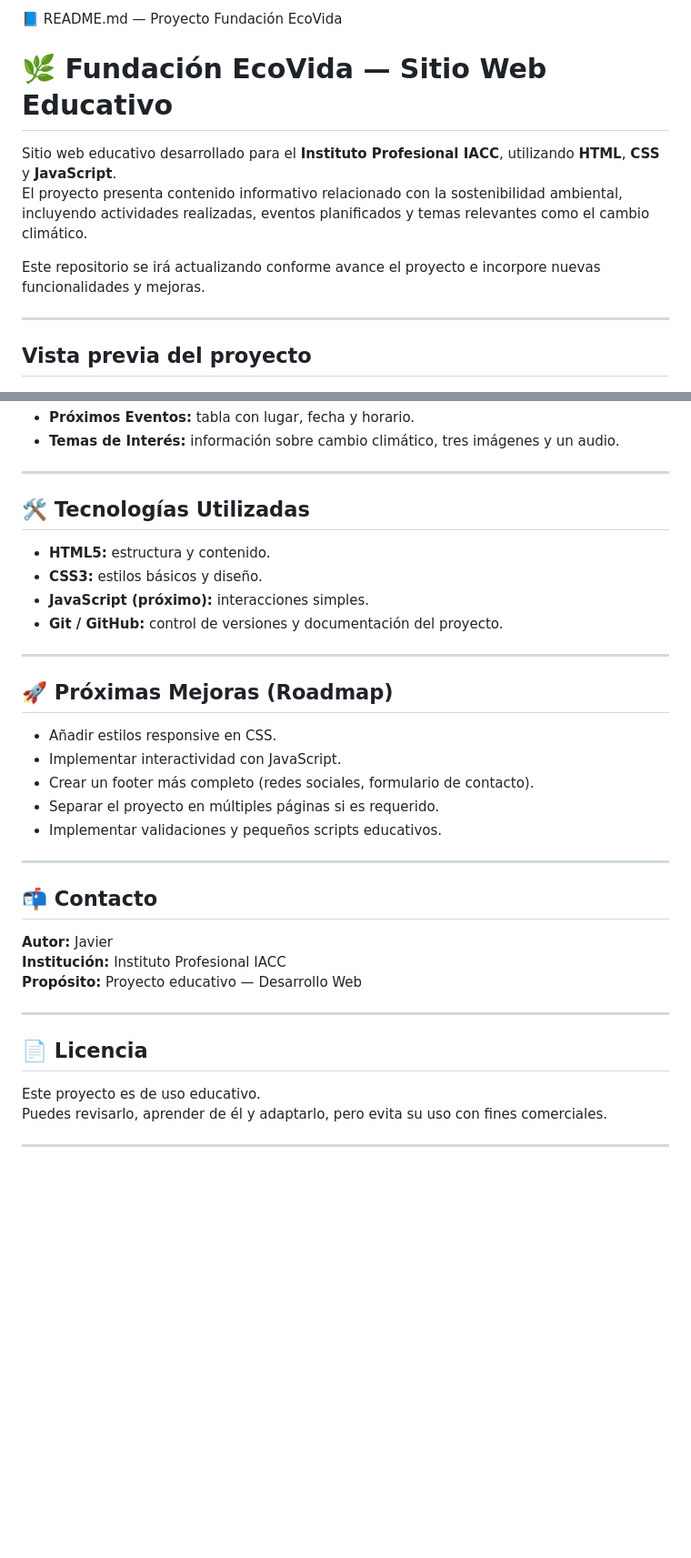
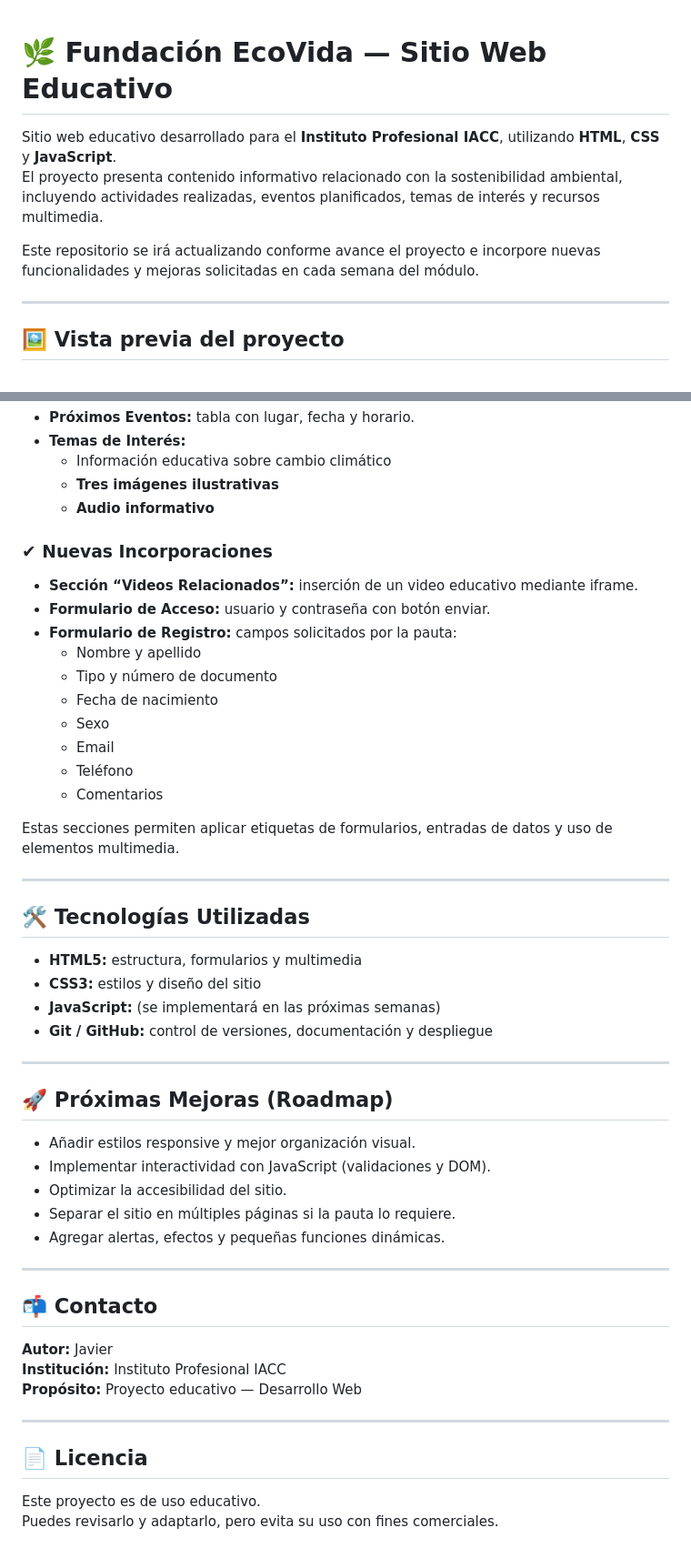
Before and after one commit to Javier-va32/web-fundacion-eco-vida, a Markdown page: README.md, 2 parts joined by grey strips. Shown: that part at 91% size. Rendered like a GitHub page; blank space fills up the shorter version.

```diff
--- a/README.md
+++ b/README.md
@@ -1,14 +1,13 @@
-📘 README.md — Proyecto Fundación EcoVida
 # 🌿 Fundación EcoVida — Sitio Web Educativo
 
 Sitio web educativo desarrollado para el **Instituto Profesional IACC**, utilizando **HTML**, **CSS** y **JavaScript**.
-El proyecto presenta contenido informativo relacionado con la sostenibilidad ambiental, incluyendo actividades realizadas, eventos planificados y temas relevantes como el cambio climático.
+El proyecto presenta contenido informativo relacionado con la sostenibilidad ambiental, incluyendo actividades realizadas, eventos planificados, temas de interés y recursos multimedia.
 
-Este repositorio se irá actualizando conforme avance el proyecto e incorpore nuevas funcionalidades y mejoras.
+Este repositorio se irá actualizando conforme avance el proyecto e incorpore nuevas funcionalidades y mejoras solicitadas en cada semana del módulo.
 
 ---
 
-## Vista previa del proyecto
+## 🖼️ Vista previa del proyecto
 
 ![Vista previa](img/01_img_project.png)
 ![Vista previa 2](img/02_img_project.png)
@@ -60,24 +59,41 @@ Hasta esta etapa del proyecto, el sitio incluye:
 - **Próximos Eventos:** tabla con lugar, fecha y horario.
-- **Temas de Interés:** información sobre cambio climático, tres imágenes y un audio.
+- **Temas de Interés:**
+  - Información educativa sobre cambio climático
+  - **Tres imágenes ilustrativas**
+  - **Audio informativo**
+
+### ✔ Nuevas Incorporaciones
+- **Sección “Videos Relacionados”:** inserción de un video educativo mediante iframe.
+- **Formulario de Acceso:** usuario y contraseña con botón enviar.
+- **Formulario de Registro:** campos solicitados por la pauta:
+  - Nombre y apellido
+  - Tipo y número de documento
+  - Fecha de nacimiento
+  - Sexo
+  - Email
+  - Teléfono
+  - Comentarios
+
+Estas secciones permiten aplicar etiquetas de formularios, entradas de datos y uso de elementos multimedia.
 
 ---
 
 ## 🛠 Tecnologías Utilizadas
 
-- **HTML5:** estructura y contenido.
-- **CSS3:** estilos básicos y diseño.
-- **JavaScript (próximo):** interacciones simples.
-- **Git / GitHub:** control de versiones y documentación del proyecto.
+- **HTML5:** estructura, formularios y multimedia
+- **CSS3:** estilos y diseño del sitio
+- **JavaScript:** (se implementará en las próximas semanas)
+- **Git / GitHub:** control de versiones, documentación y despliegue
 
 ---
 
 ## 🚀 Próximas Mejoras (Roadmap)
 
-- Añadir estilos responsive en CSS.
-- Implementar interactividad con JavaScript.
-- Crear un footer más completo (redes sociales, formulario de contacto).
-- Separar el proyecto en múltiples páginas si es requerido.
-- Implementar validaciones y pequeños scripts educativos.
+- Añadir estilos responsive y mejor organización visual.
+- Implementar interactividad con JavaScript (validaciones y DOM).
+- Optimizar la accesibilidad del sitio.
+- Separar el sitio en múltiples páginas si la pauta lo requiere.
+- Agregar alertas, efectos y pequeñas funciones dinámicas.
 
 ---
 
@@ -92,6 +108,4 @@ Hasta esta etapa del proyecto, el sitio incluye:
 ## 📄 Licencia
 
 Este proyecto es de uso educativo.
-Puedes revisarlo, aprender de él y adaptarlo, pero evita su uso con fines comerciales.
-
----
+Puedes revisarlo y adaptarlo, pero evita su uso con fines comerciales.
```
Also changed, not shown: other parts of README.md (+21 -21 lines), img/03_img_project.png (added), img/04_img_project.png (added), 1 other file.
